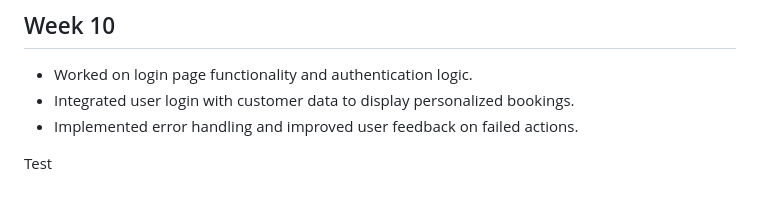
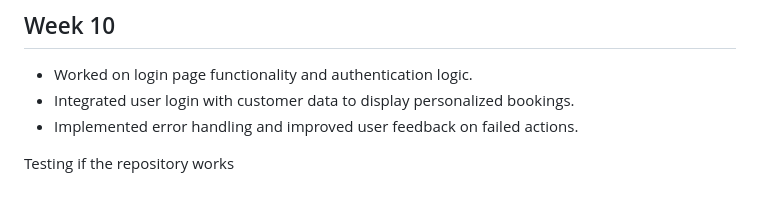
Before and after one commit to realduxie/CPTAssesmentTask, a Markdown page: README.md, the part around the change. Drawn GitHub-style.

Commit message:
Commiting To Repository

```diff
--- a/README.md
+++ b/README.md
@@ -195,4 +195,4 @@ In my second TableFinder wireframe I went for a more experimental/alternate desi
 - Integrated user login with customer data to display personalized bookings.
 - Implemented error handling and improved user feedback on failed actions.
 
-Test
+Testing if the repository works
```
